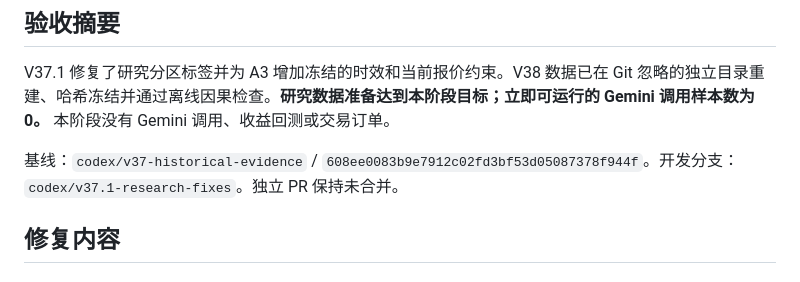
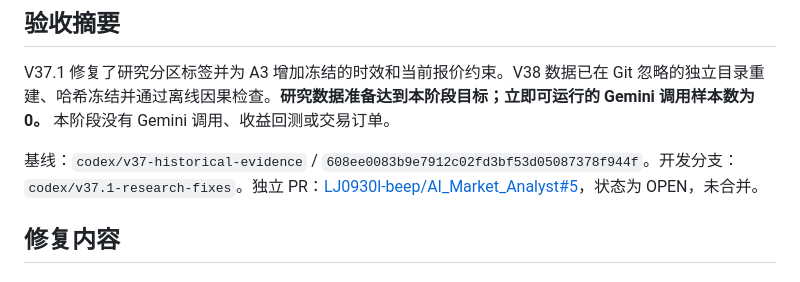
Before and after one commit to LJ0930l-beep/AI_Market_Analyst, a Markdown page: docs/audits/V37.1-acceptance-report.md, the part around the change. GitHub-like rendering.

Commit message:
docs: link V37.1 acceptance report to PR

```diff
--- a/docs/audits/V37.1-acceptance-report.md
+++ b/docs/audits/V37.1-acceptance-report.md
@@ -4,7 +4,7 @@
 
 V37.1 修复了研究分区标签并为 A3 增加冻结的时效和当前报价约束。V38 数据已在 Git 忽略的独立目录重建、哈希冻结并通过离线因果检查。**研究数据准备达到本阶段目标；立即可运行的 Gemini 调用样本数为 0。** 本阶段没有 Gemini 调用、收益回测或交易订单。
 
-基线：`codex/v37-historical-evidence` / `608ee0083b9e7912c02fd3bf53d05087378f944f`。开发分支：`codex/v37.1-research-fixes`。独立 PR 保持未合并。
+基线：`codex/v37-historical-evidence` / `608ee0083b9e7912c02fd3bf53d05087378f944f`。开发分支：`codex/v37.1-research-fixes`。独立 PR：[LJ0930l-beep/AI_Market_Analyst#5](https://github.com/LJ0930l-beep/AI_Market_Analyst/pull/5)，状态为 OPEN，未合并。
 
 ## 修复内容
 
```
